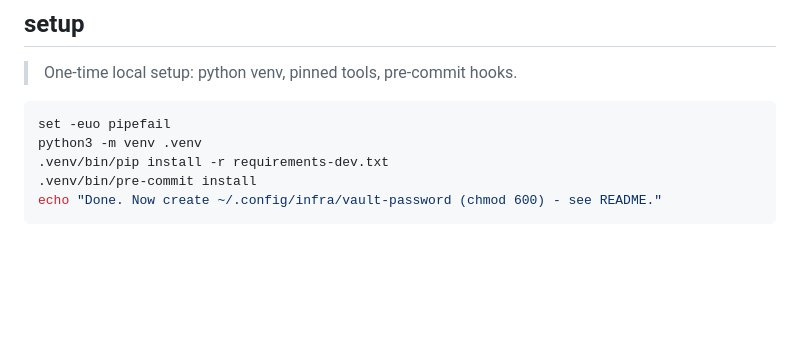
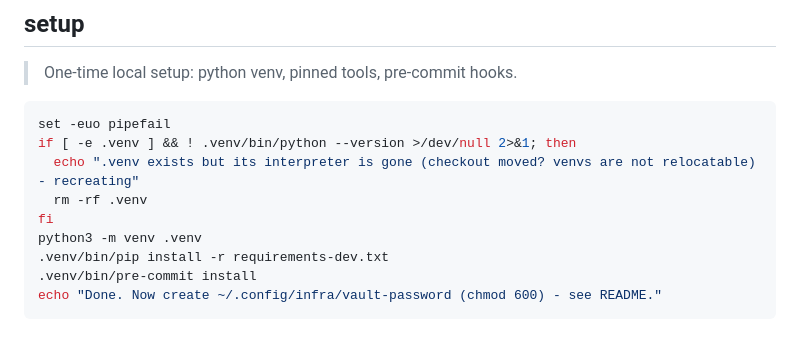
Before and after one commit to Innoptech/veggies, a Markdown page: maskfile.md, the part around the change. GitHub-like rendering; blank space fills up the shorter version.

Commit message:
fix(setup): recreate dangling .venv when the checkout moved

````diff
--- a/maskfile.md
+++ b/maskfile.md
@@ -10,6 +10,10 @@ tflint, actionlint) live in `~/.local/bin`.
 
 ```bash
 set -euo pipefail
+if [ -e .venv ] && ! .venv/bin/python --version >/dev/null 2>&1; then
+  echo ".venv exists but its interpreter is gone (checkout moved? venvs are not relocatable) - recreating"
+  rm -rf .venv
+fi
 python3 -m venv .venv
 .venv/bin/pip install -r requirements-dev.txt
 .venv/bin/pre-commit install
````
